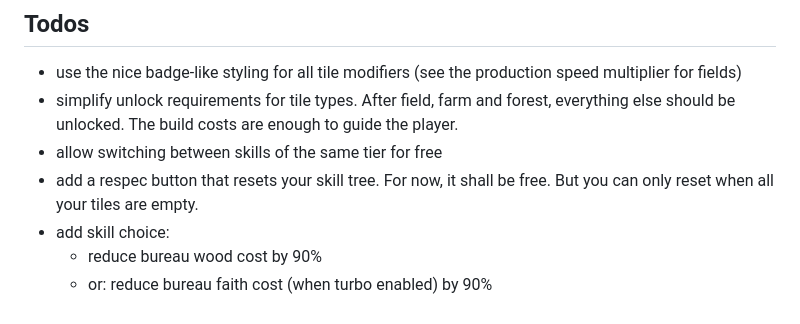
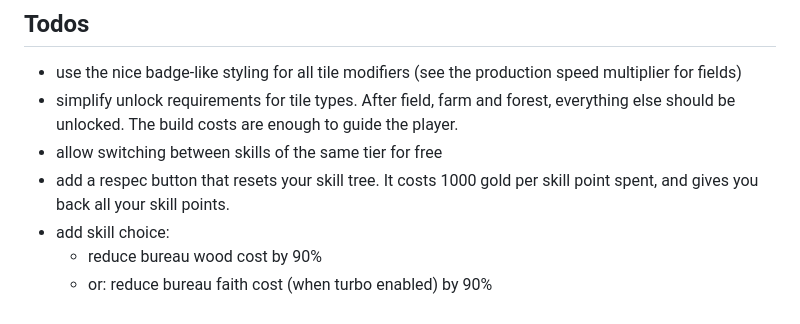
Before and after one commit to epic-64/cascade, a Markdown page: TODO.md, the part around the change. Rendered like a GitHub page.

Commit message:
update respec button functionality to cost 1000 gold per skill point spent

```diff
--- a/TODO.md
+++ b/TODO.md
@@ -57,7 +57,7 @@
 - simplify unlock requirements for tile types. After field, farm and forest, everything else should be unlocked.
   The build costs are enough to guide the player.
 - allow switching between skills of the same tier for free
-- add a respec button that resets your skill tree. For now, it shall be free. But you can only reset when all your tiles are empty.
+- add a respec button that resets your skill tree. It costs 1000 gold per skill point spent, and gives you back all your skill points.
 - add skill choice:
   - reduce bureau wood cost by 90%
   - or: reduce bureau faith cost (when turbo enabled) by 90%
```
